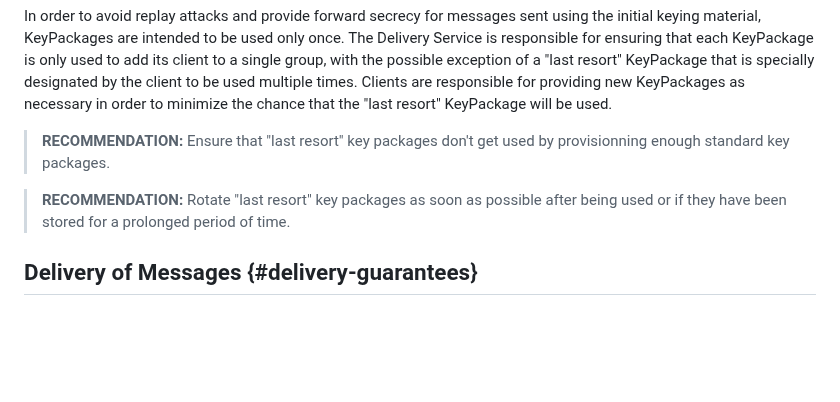
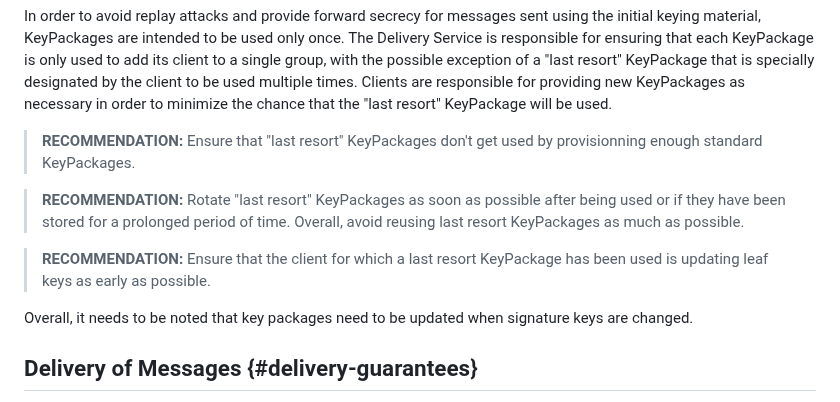
Before and after one commit to mlswg/mls-architecture, a Markdown page: draft-ietf-mls-architecture.md, the part around the change. GitHub-like rendering; blank space fills up the shorter version.

Commit message:
More recommendations for last resort key packages

```diff
--- a/draft-ietf-mls-architecture.md
+++ b/draft-ietf-mls-architecture.md
@@ -675,11 +675,18 @@ multiple times. Clients are responsible for providing new KeyPackages as
 necessary in order to minimize the chance that the "last resort" KeyPackage will
 be used.
 
-> **RECOMMENDATION:** Ensure that "last resort" key packages don't get used by
-> provisionning enough standard key packages.
-
-> **RECOMMENDATION:** Rotate "last resort" key packages as soon as possible
+> **RECOMMENDATION:** Ensure that "last resort" KeyPackages don't get used by
+> provisionning enough standard KeyPackages.
+
+> **RECOMMENDATION:** Rotate "last resort" KeyPackages as soon as possible
 > after being used or if they have been stored for a prolonged period of time.
+> Overall, avoid reusing last resort KeyPackages as much as possible.
+
+> **RECOMMENDATION:** Ensure that the client for which a last resort KeyPackage
+> has been used is updating leaf keys as early as possible.
+
+Overall, it needs to be noted that key packages need to be updated when
+signature keys are changed.
 
 ## Delivery of Messages {#delivery-guarantees}
 
```
